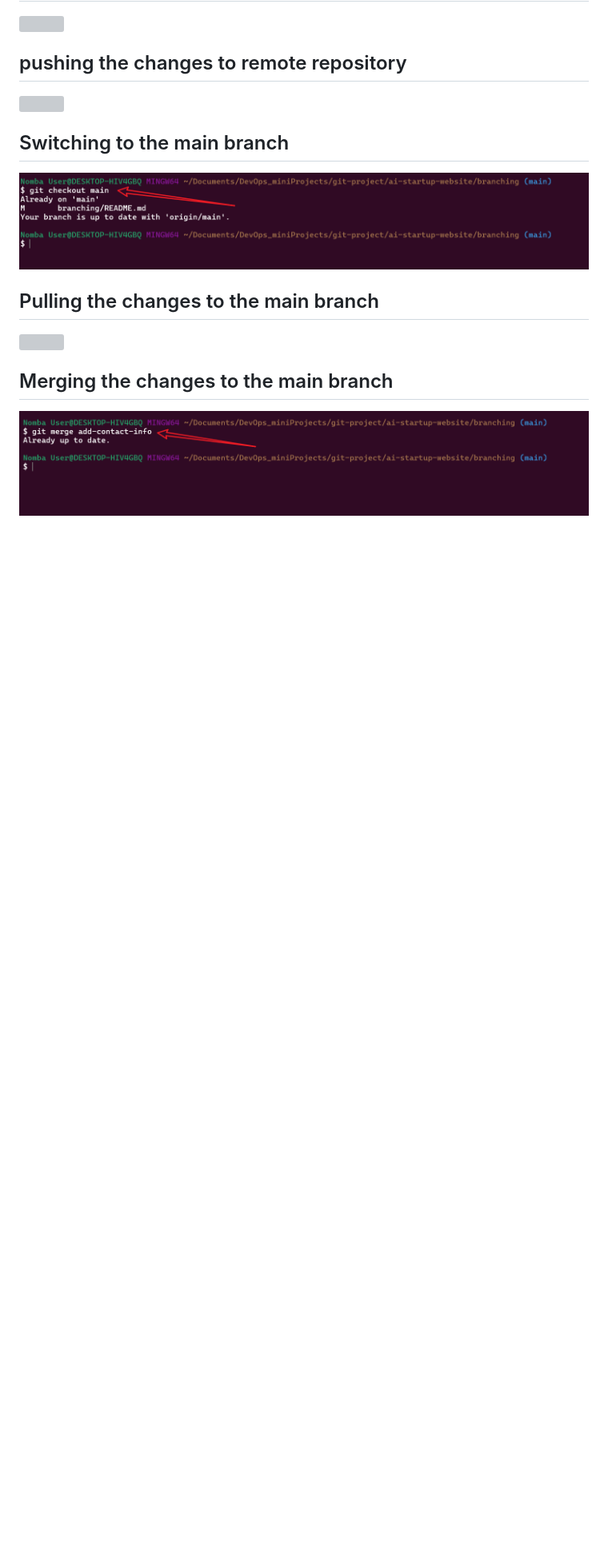
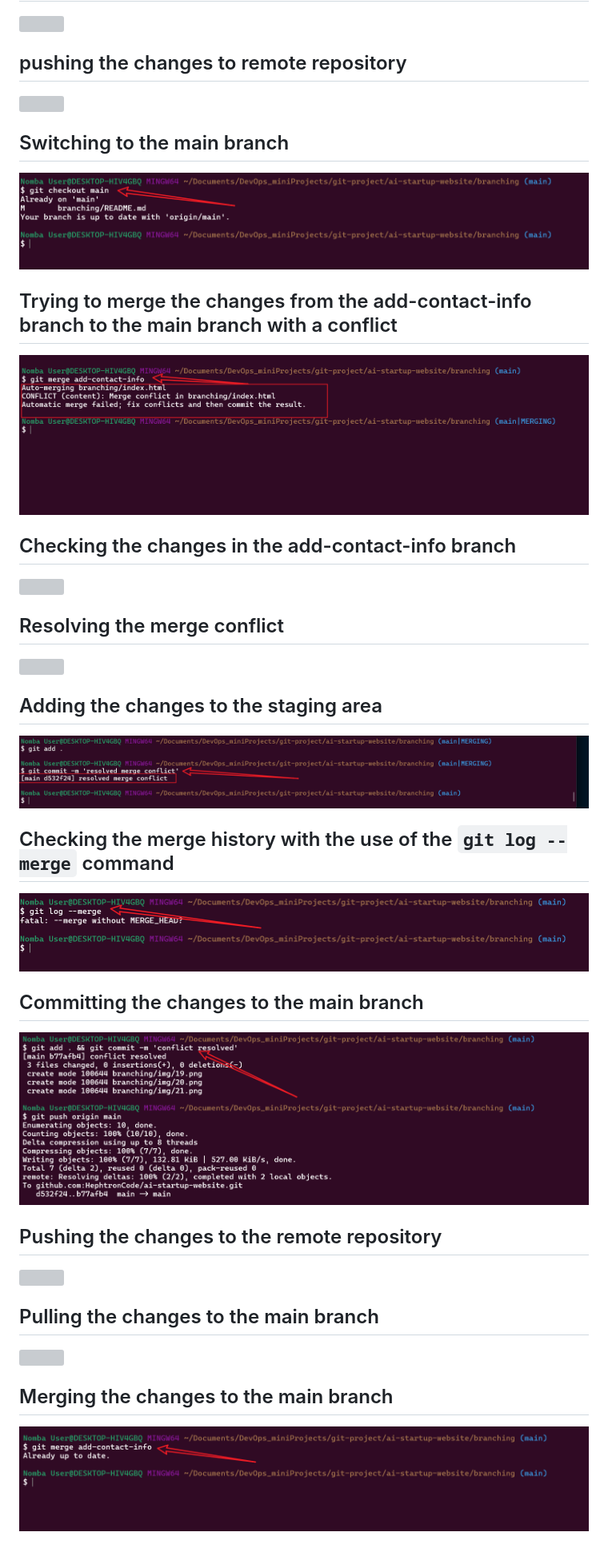
Before and after one commit to HephtronCode/ai-startup-website, a Markdown page: branching/README.md, the part around the change. Shown: that part at 80% size. Drawn GitHub-style; pictures changed too: branching/img/22.png (added); blank space fills up the shorter version; grey boxes are pictures that could not be loaded.

Commit message:
completed documentation

```diff
--- a/branching/README.md
+++ b/branching/README.md
@@ -36,6 +36,27 @@ command
 ## Switching to the main branch
 ![](./img/14.png)
 
+## Trying to merge the changes from the add-contact-info branch to the main branch with a conflict
+![](./img/16.png)
+
+## Checking the changes in the add-contact-info branch
+![](./img/17.png)
+
+## Resolving the merge conflict
+![](./img/18.png)
+
+## Adding the changes to the staging area
+![](./img/19.png)
+
+## Checking the merge history with the use of the `git log --merge` command
+![](./img/20.png)
+
+## Committing the changes to the main branch
+![](./img/22.png)
+
+## Pushing the changes to the remote repository
+![](./img/21.png)
+
 ## Pulling the changes to the main branch
 ![](./img/13.png)
 
```
